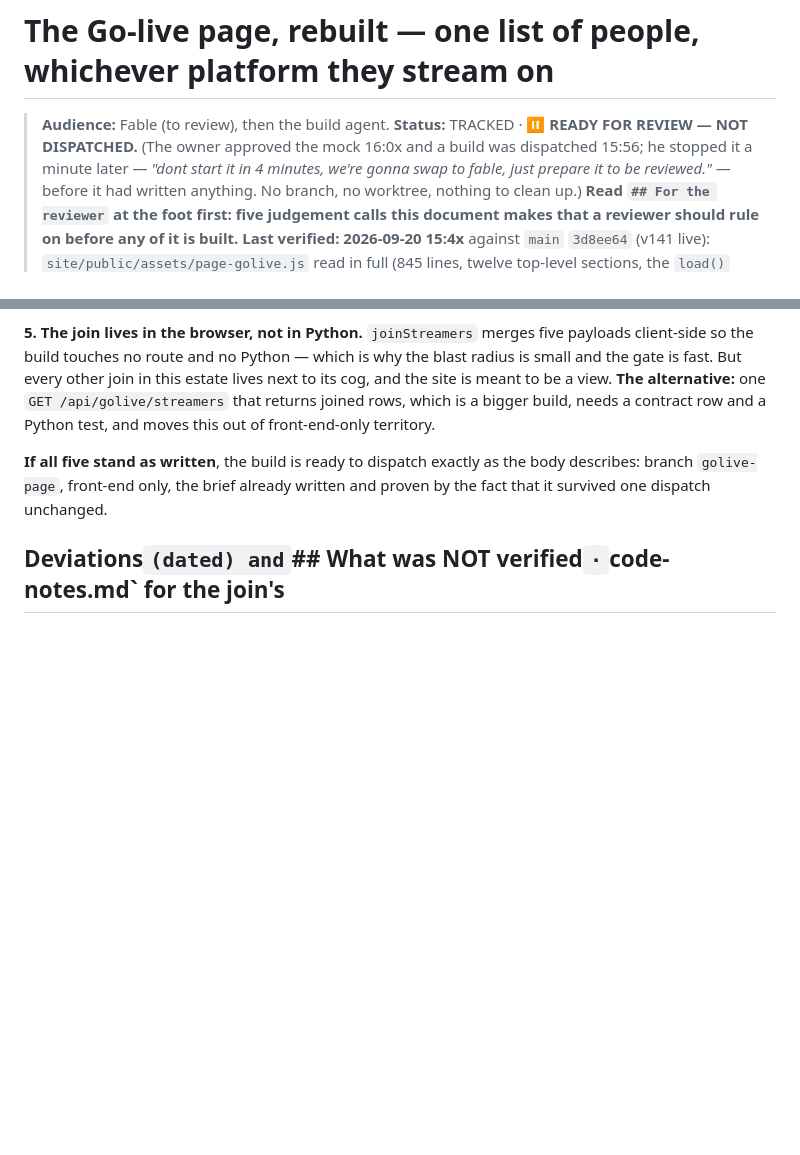
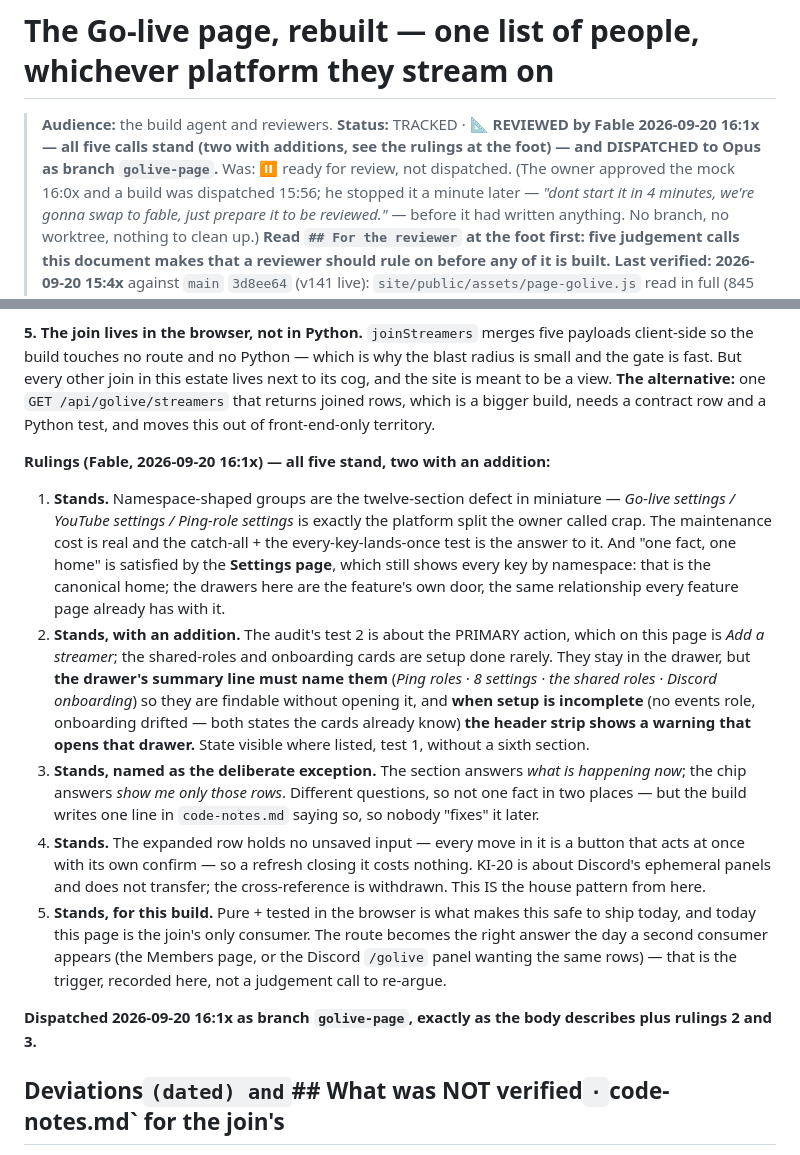
Before and after one commit to skymitch9/black-bloc, a Markdown page: docs/info/golive-page-design.md, 2 parts joined by grey strips. GitHub-like rendering; blank space fills up the shorter version.

Commit message:
Fable review: the go-live design's five calls ruled on (all stand, two additions); the UX audit's six tests stand; both dispatching
Co-Authored-By: Claude Fable 5.1 <noreply@anthropic.com>
Claude-Session: https://claude.ai/code/session_012h17huSg5MJ7YfX9ufW9Pe

```diff
--- a/docs/info/golive-page-design.md
+++ b/docs/info/golive-page-design.md
@@ -1,7 +1,7 @@
 # The Go-live page, rebuilt — one list of people, whichever platform they stream on
 
-> **Audience:** Fable (to review), then the build agent. **Status:** TRACKED · ⏸️ **READY FOR REVIEW — NOT
-> DISPATCHED.** (The owner approved the mock 16:0x and a build was dispatched 15:56; he stopped it a minute
+> **Audience:** the build agent and reviewers. **Status:** TRACKED · 📐 **REVIEWED by Fable 2026-09-20 16:1x — all five
+> calls stand (two with additions, see the rulings at the foot) — and DISPATCHED to Opus as branch `golive-page`.** Was: ⏸️ ready for review, not dispatched. (The owner approved the mock 16:0x and a build was dispatched 15:56; he stopped it a minute
 > later — *"dont start it in 4 minutes, we're gonna swap to fable, just prepare it to be reviewed."* — before it
 > had written anything. No branch, no worktree, nothing to clean up.) **Read `## For the reviewer` at the foot
 > first: five judgement calls this document makes that a reviewer should rule on before any of it is built.** **Last verified: 2026-09-20 15:4x** against `main`
@@ -156,9 +156,32 @@ But every other join in this estate lives next to its cog, and the site is meant
 alternative:** one `GET /api/golive/streamers` that returns joined rows, which is a bigger build, needs a
 contract row and a Python test, and moves this out of front-end-only territory.
 
-**If all five stand as written**, the build is ready to dispatch exactly as the body describes: branch
-`golive-page`, front-end only, the brief already written and proven by the fact that it survived one
-dispatch unchanged.
+**Rulings (Fable, 2026-09-20 16:1x) — all five stand, two with an addition:**
+
+1. **Stands.** Namespace-shaped groups are the twelve-section defect in miniature — *Go-live settings /
+   YouTube settings / Ping-role settings* is exactly the platform split the owner called crap. The
+   maintenance cost is real and the catch-all + the every-key-lands-once test is the answer to it. And
+   "one fact, one home" is satisfied by the **Settings page**, which still shows every key by namespace:
+   that is the canonical home; the drawers here are the feature's own door, the same relationship every
+   feature page already has with it.
+2. **Stands, with an addition.** The audit's test 2 is about the PRIMARY action, which on this page is *Add
+   a streamer*; the shared-roles and onboarding cards are setup done rarely. They stay in the drawer, but
+   **the drawer's summary line must name them** (*Ping roles · 8 settings · the shared roles · Discord
+   onboarding*) so they are findable without opening it, and **when setup is incomplete** (no events role,
+   onboarding drifted — both states the cards already know) **the header strip shows a warning that opens
+   that drawer.** State visible where listed, test 1, without a sixth section.
+3. **Stands, named as the deliberate exception.** The section answers *what is happening now*; the chip
+   answers *show me only those rows*. Different questions, so not one fact in two places — but the build
+   writes one line in `code-notes.md` saying so, so nobody "fixes" it later.
+4. **Stands.** The expanded row holds no unsaved input — every move in it is a button that acts at once
+   with its own confirm — so a refresh closing it costs nothing. KI-20 is about Discord's ephemeral panels
+   and does not transfer; the cross-reference is withdrawn. This IS the house pattern from here.
+5. **Stands, for this build.** Pure + tested in the browser is what makes this safe to ship today, and
+   today this page is the join's only consumer. The route becomes the right answer the day a second
+   consumer appears (the Members page, or the Discord `/golive` panel wanting the same rows) — that is
+   the trigger, recorded here, not a judgement call to re-argue.
+
+**Dispatched 2026-09-20 16:1x as branch `golive-page`, exactly as the body describes plus rulings 2 and 3.**
 
 ## Deviations` (dated) and `## What was NOT verified` · `code-notes.md` for the join's
 non-obvious choices · `docs/info/README.md` row · `docs/access/sweeps.md` rows `GP-a…` (a: the table shows
```
Also changed, not shown: docs/TODO.md (+2 -2 lines), docs/info/ux-audit-design.md (+3 -2 lines).
